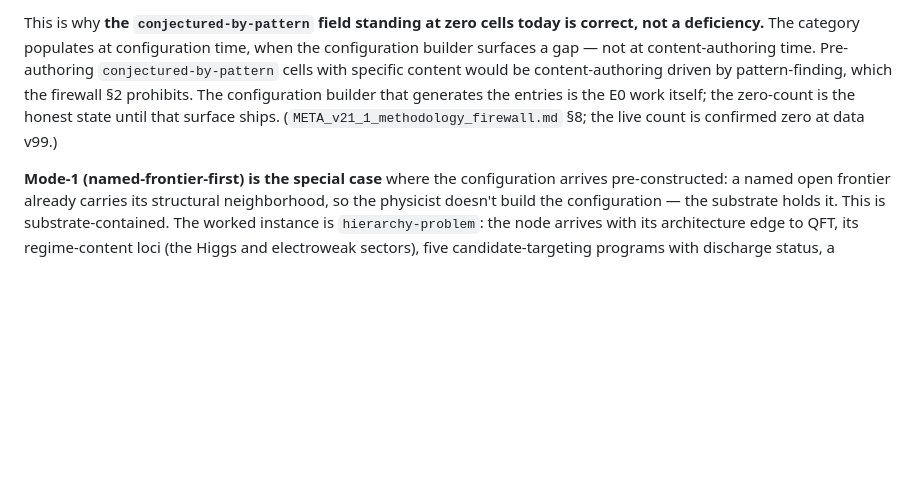
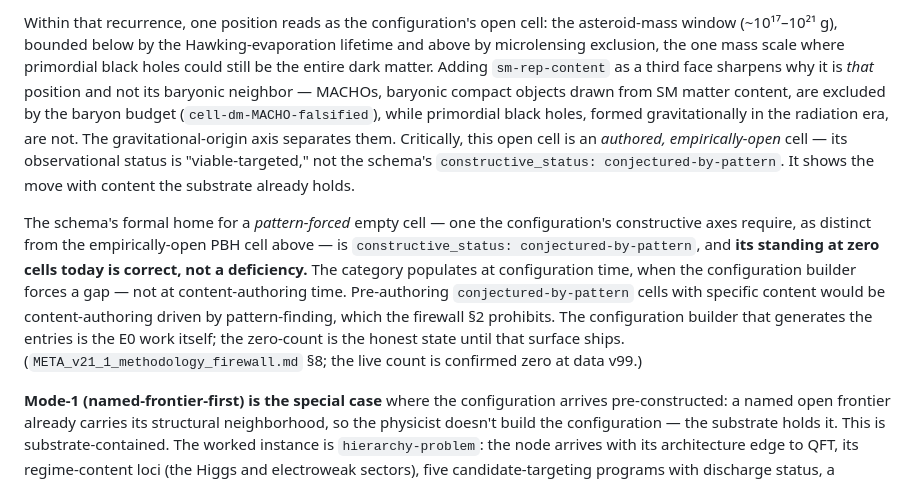
Before and after one commit to causaldynamicsemergent-gif/periodic-table-of-physics, a Markdown page: methodology/MENDELEEV_FRAME.md, the part around one of its changes. Drawn GitHub-style; blank space fills up the shorter version.

```diff
--- a/methodology/MENDELEEV_FRAME.md
+++ b/methodology/MENDELEEV_FRAME.md
@@ -28,5 +28,7 @@ The map records this exact move performed in physics. The light-hadron decuplet
 
-This is why **the `conjectured-by-pattern` field standing at zero cells today is correct, not a deficiency.** The category populates at configuration time, when the configuration builder surfaces a gap — not at content-authoring time. Pre-authoring `conjectured-by-pattern` cells with specific content would be content-authoring driven by pattern-finding, which the firewall §2 prohibits. The configuration builder that generates the entries is the E0 work itself; the zero-count is the honest state until that surface ships. (`META_v21_1_methodology_firewall.md` §8; the live count is confirmed zero at data v99.)
+Within that recurrence, one position reads as the configuration's open cell: the asteroid-mass window (~10¹⁷–10²¹ g), bounded below by the Hawking-evaporation lifetime and above by microlensing exclusion, the one mass scale where primordial black holes could still be the entire dark matter. Adding `sm-rep-content` as a third face sharpens why it is *that* position and not its baryonic neighbor — MACHOs, baryonic compact objects drawn from SM matter content, are excluded by the baryon budget (`cell-dm-MACHO-falsified`), while primordial black holes, formed gravitationally in the radiation era, are not. The gravitational-origin axis separates them. Critically, this open cell is an *authored, empirically-open* cell — its observational status is "viable-targeted," not the schema's `constructive_status: conjectured-by-pattern`. It shows the move with content the substrate already holds.
+
+The schema's formal home for a *pattern-forced* empty cell — one the configuration's constructive axes require, as distinct from the empirically-open PBH cell above — is `constructive_status: conjectured-by-pattern`, and **its standing at zero cells today is correct, not a deficiency.** The category populates at configuration time, when the configuration builder forces a gap — not at content-authoring time. Pre-authoring `conjectured-by-pattern` cells with specific content would be content-authoring driven by pattern-finding, which the firewall §2 prohibits. The configuration builder that generates the entries is the E0 work itself; the zero-count is the honest state until that surface ships. (`META_v21_1_methodology_firewall.md` §8; the live count is confirmed zero at data v99.)
 
 **Mode-1 (named-frontier-first) is the special case** where the configuration arrives pre-constructed: a named open frontier already carries its structural neighborhood, so the physicist doesn't build the configuration — the substrate holds it. This is substrate-contained. The worked instance is `hierarchy-problem`: the node arrives with its architecture edge to QFT, its regime-content loci (the Higgs and electroweak sectors), five candidate-targeting programs with discharge status, a characteristic scale (the ~17-order electroweak/Planck ratio), and two conditional resolutions (TeV-scale SUSY, composite Higgs), each forcing a new classification with a ~1 TeV upper bound. The configuration is given; the reader inspects it. **Mode-2 (pairwise comparison)** is the intermediate: two classifications set side by side, with `compare_classifications` surfacing shared axes and edges.
 
```
Also changed, not shown: other parts of methodology/MENDELEEV_FRAME.md (+1 -1 lines).
